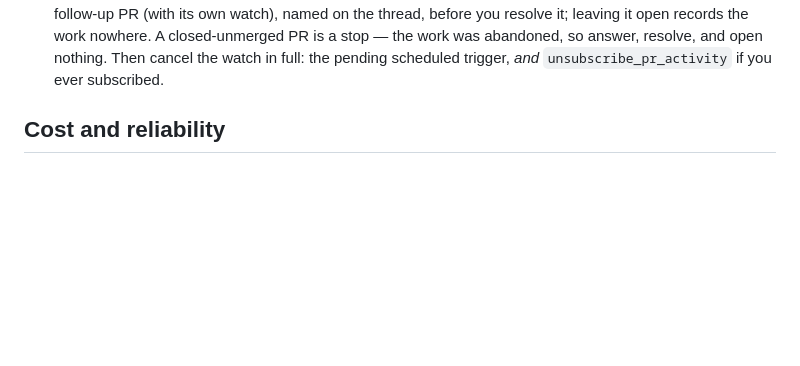
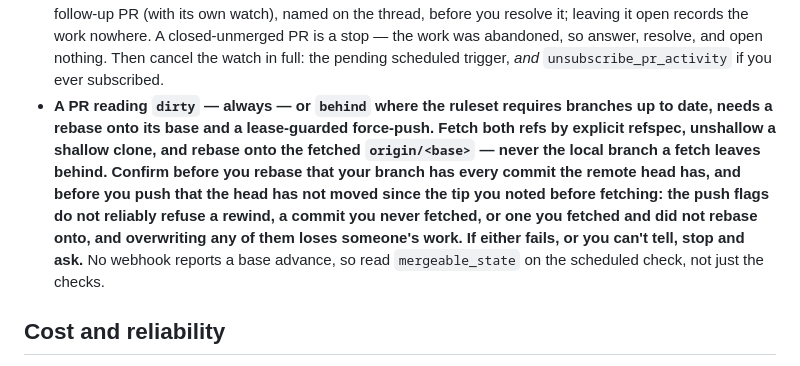
Before and after one commit to mikelward/web, a Markdown page: AGENTS.md, the part around the change. Drawn GitHub-style; blank space fills up the shorter version.

Commit message:
docs: Rebase a pull request that has fallen behind its base
Where the ruleset requires branches up to date, nothing reports that the
base advanced — no webhook fires — so only the scheduled check catches a
PR reading `behind`, and it sits there indefinitely.

Three details each cost a review round on mesh#524. The fetch has to
include the PRs own ref, not just the base: fetching only the base leaves
`origin/<head>` stale and the lease fails `stale info`, with no way to
integrate a tip you never fetched. The rebase target is the fetched
`origin/<base>` rather than the local branch, which a fetch does not
fast-forward. And `--force-if-includes` is a no-op on its own, so it pairs
with `--force-with-lease`.

A PR reading `dirty` is the same base advance with a conflict on top, so it
takes the same recovery under every ruleset.

```diff
--- a/AGENTS.md
+++ b/AGENTS.md
@@ -213,6 +213,18 @@ make deploy   # gcloud app deploy
   so answer, resolve, and open nothing. Then cancel the watch in full: the
   pending scheduled trigger, *and* `unsubscribe_pr_activity` if you ever
   subscribed.
+- **A PR reading `dirty` — always — or `behind` where the ruleset requires
+  branches up to date, needs a rebase onto its base and a lease-guarded
+  force-push. Fetch both refs by explicit refspec, unshallow a shallow clone,
+  and rebase onto the fetched `origin/<base>` — never the local branch a fetch
+  leaves behind. Confirm before you rebase that your branch has every commit
+  the remote head has, and before you push that the head has not moved since
+  the tip you noted before fetching: the push flags do not reliably refuse a
+  rewind, a commit you never fetched, or one you fetched and did not rebase
+  onto, and overwriting any of them loses someone's work. If either fails, or
+  you can't tell, stop and ask.** No webhook reports a base
+  advance, so read `mergeable_state` on the scheduled check, not just the
+  checks.
 
 ## Cost and reliability
 
```
